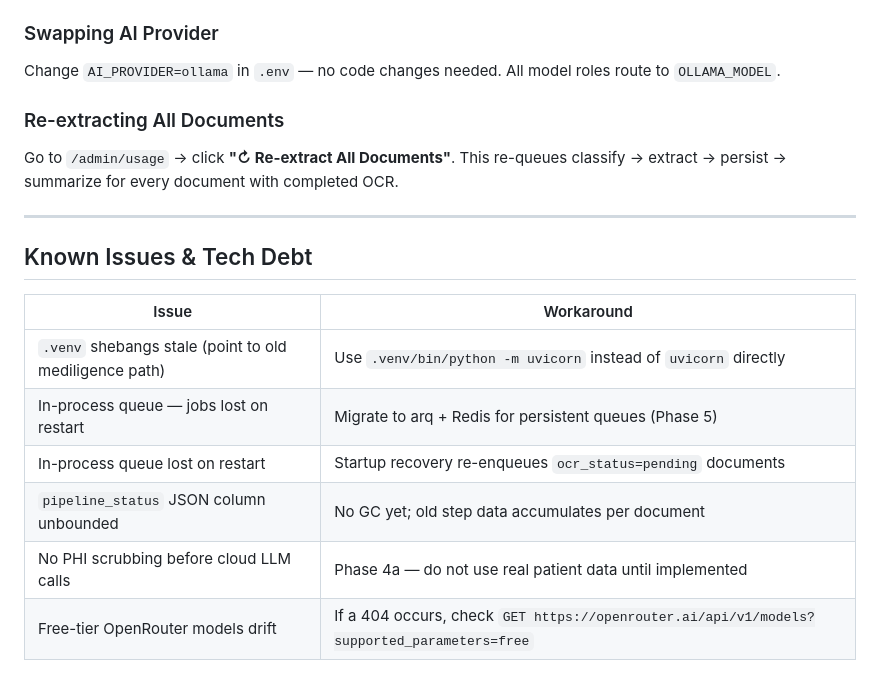
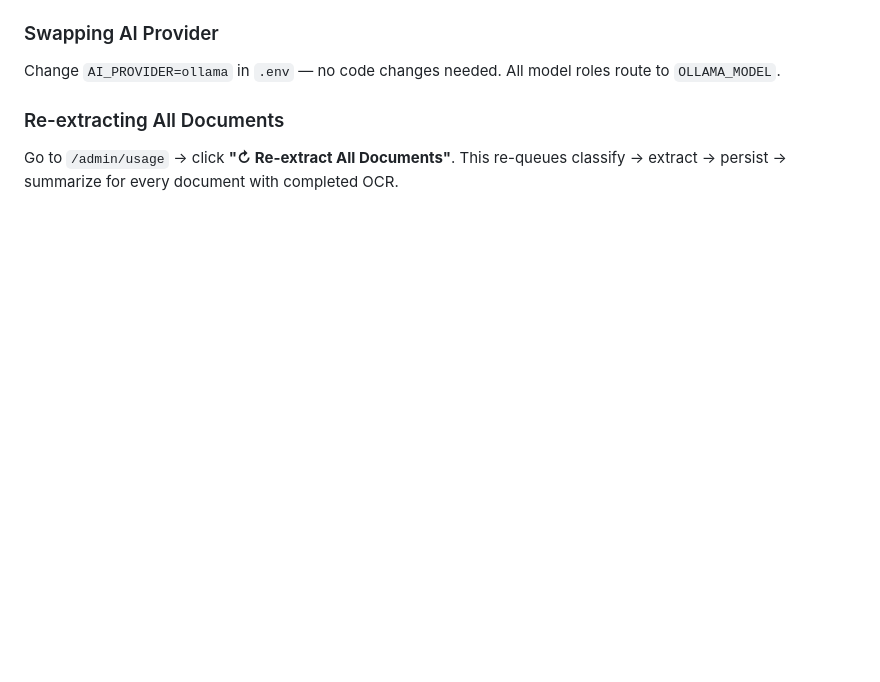
Before and after one commit to AftabX12/medx, a Markdown page: README.md, the part around the change. Rendered like a GitHub page; blank space fills up the shorter version.

Commit message:
documentation

```diff
--- a/README.md
+++ b/README.md
@@ -549,16 +549,3 @@ Change `AI_PROVIDER=ollama` in `.env` — no code changes needed. All model role
 ### Re-extracting All Documents
 
 Go to `/admin/usage` → click **"↻ Re-extract All Documents"**. This re-queues classify → extract → persist → summarize for every document with completed OCR.
-
----
-
-## Known Issues & Tech Debt
-
-| Issue | Workaround |
-|---|---|
-| `.venv` shebangs stale (point to old mediligence path) | Use `.venv/bin/python -m uvicorn` instead of `uvicorn` directly |
-| In-process queue — jobs lost on restart | Migrate to arq + Redis for persistent queues (Phase 5) |
-| In-process queue lost on restart | Startup recovery re-enqueues `ocr_status=pending` documents |
-| `pipeline_status` JSON column unbounded | No GC yet; old step data accumulates per document |
-| No PHI scrubbing before cloud LLM calls | Phase 4a — do not use real patient data until implemented |
-| Free-tier OpenRouter models drift | If a 404 occurs, check `GET https://openrouter.ai/api/v1/models?supported_parameters=free` |
```
